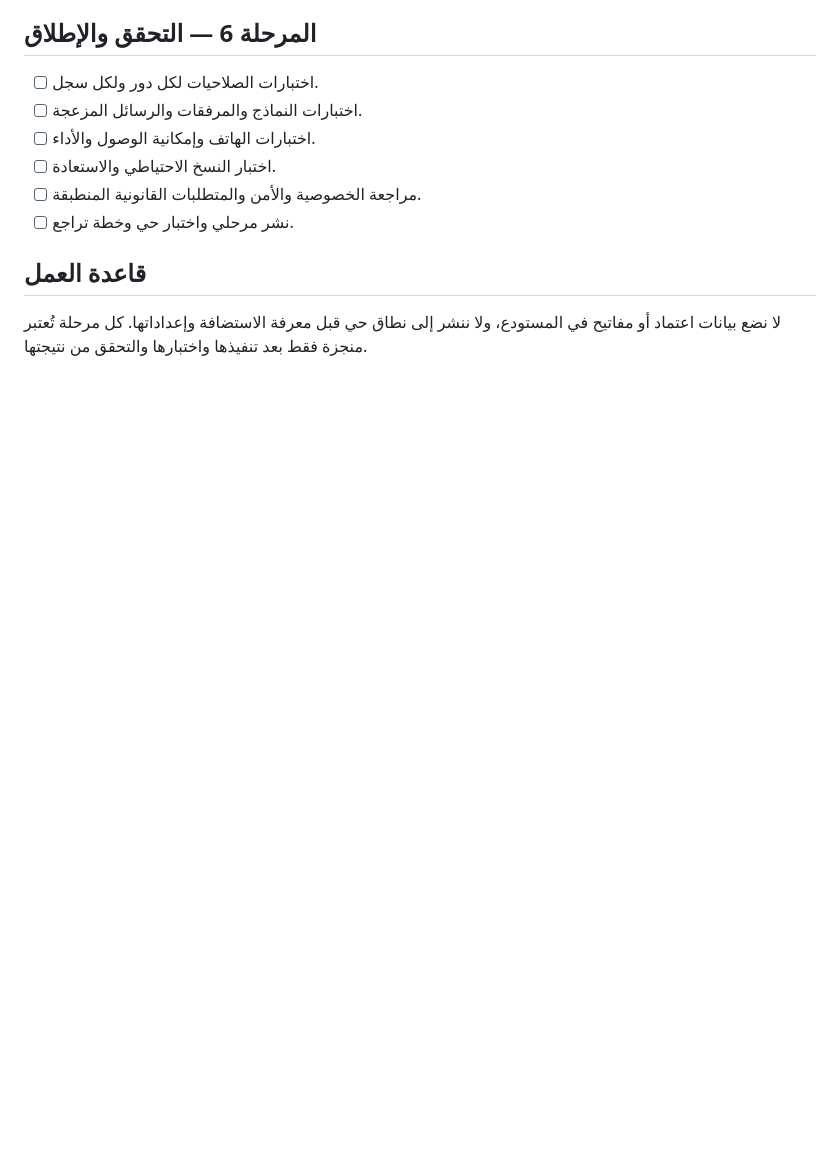
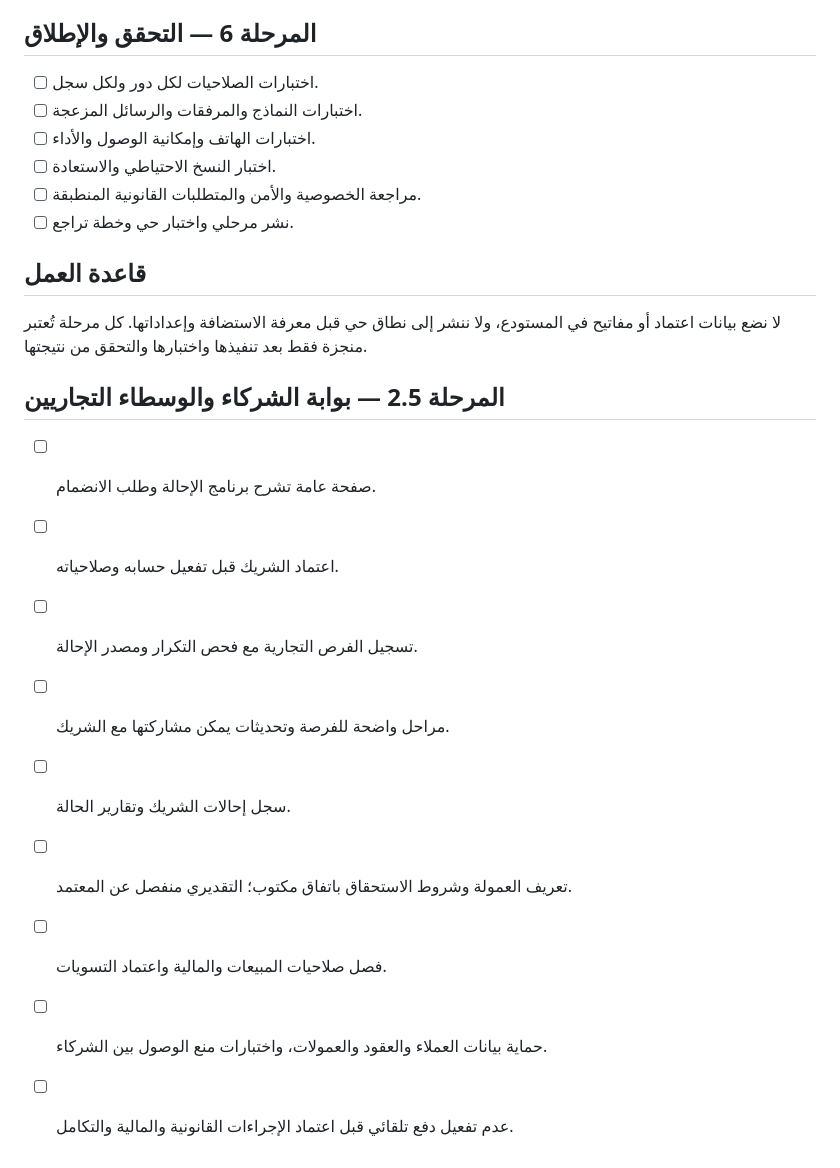
Before and after one commit to BOB-Security/atsh-ai-website, a Markdown page: docs/IMPLEMENTATION_BACKLOG.md, the part around the change. GitHub-like rendering; blank space fills up the shorter version.

Commit message:
docs: add partner referral portal tasks

```diff
--- a/docs/IMPLEMENTATION_BACKLOG.md
+++ b/docs/IMPLEMENTATION_BACKLOG.md
@@ -57,3 +57,14 @@
 لا نضع بيانات اعتماد أو مفاتيح في المستودع، ولا ننشر إلى نطاق حي قبل معرفة
 الاستضافة وإعداداتها. كل مرحلة تُعتبر منجزة فقط بعد تنفيذها واختبارها والتحقق
 من نتيجتها.
+
+## المرحلة 2.5 — بوابة الشركاء والوسطاء التجاريين
+- [ ] صفحة عامة تشرح برنامج الإحالة وطلب الانضمام.
+- [ ] اعتماد الشريك قبل تفعيل حسابه وصلاحياته.
+- [ ] تسجيل الفرص التجارية مع فحص التكرار ومصدر الإحالة.
+- [ ] مراحل واضحة للفرصة وتحديثات يمكن مشاركتها مع الشريك.
+- [ ] سجل إحالات الشريك وتقارير الحالة.
+- [ ] تعريف العمولة وشروط الاستحقاق باتفاق مكتوب؛ التقديري منفصل عن المعتمد.
+- [ ] فصل صلاحيات المبيعات والمالية واعتماد التسويات.
+- [ ] حماية بيانات العملاء والعقود والعمولات، واختبارات منع الوصول بين الشركاء.
+- [ ] عدم تفعيل دفع تلقائي قبل اعتماد الإجراءات القانونية والمالية والتكامل.
```
